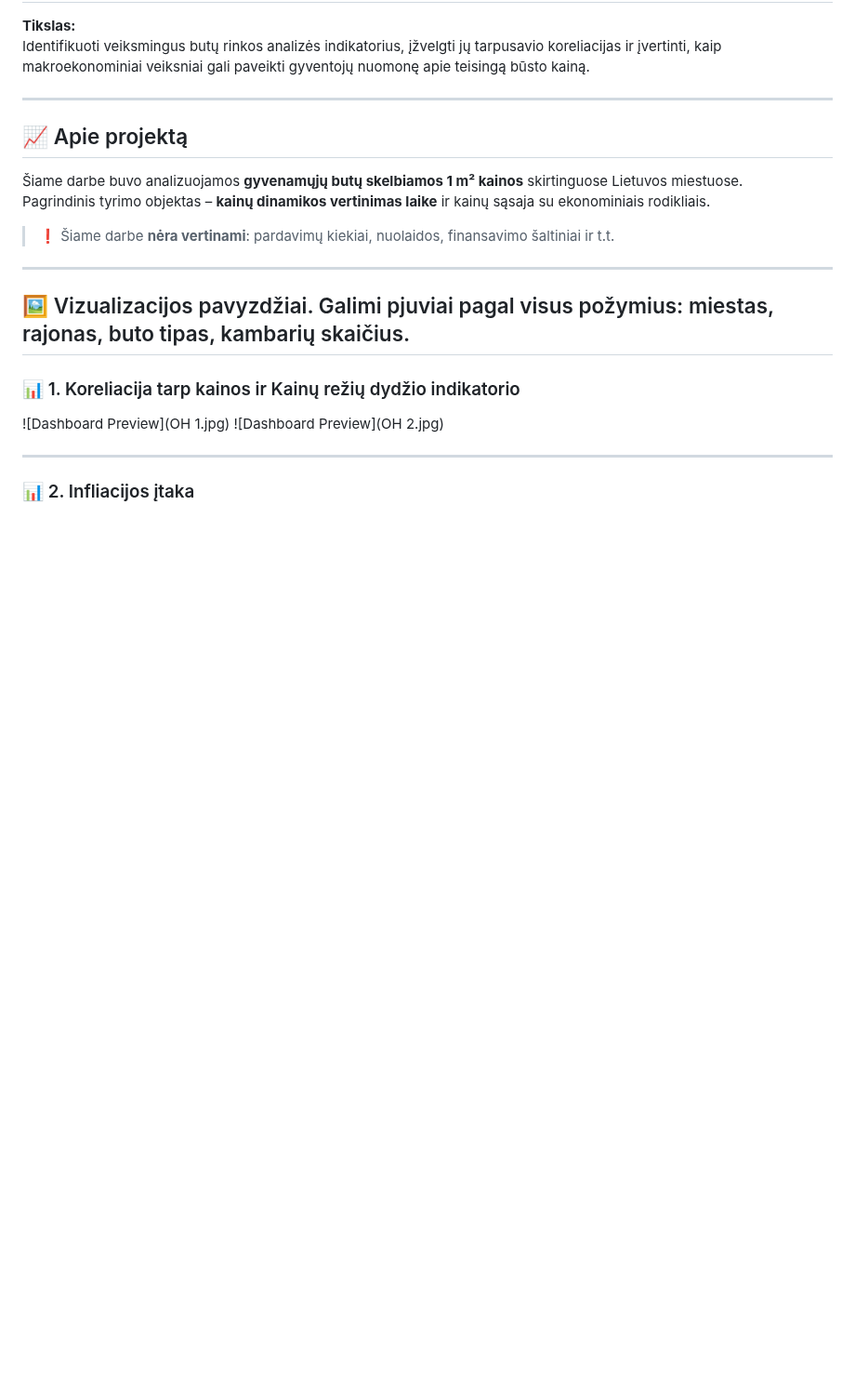
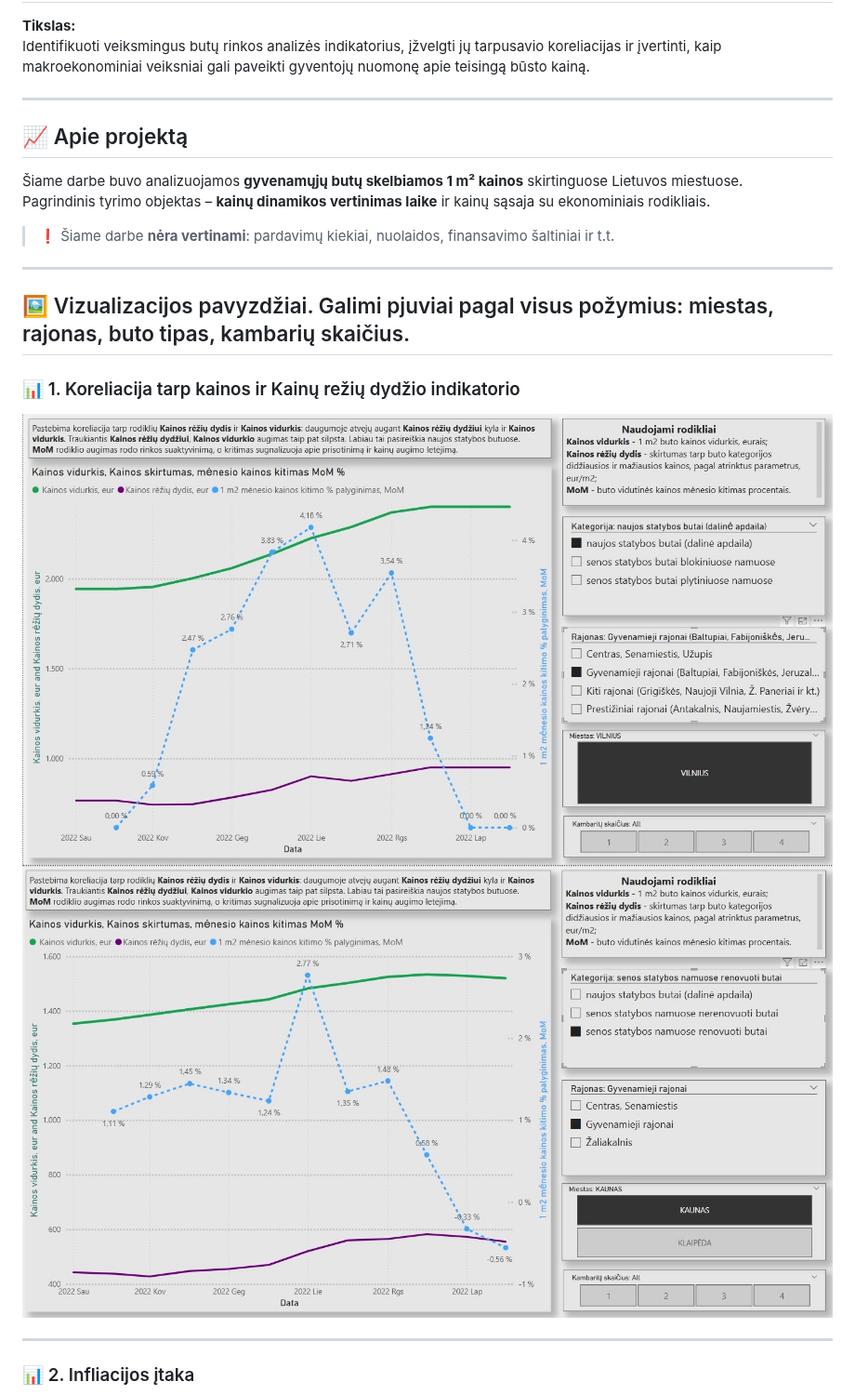
Before and after one commit to IgorLT67/igor-portfolio, a Markdown page: Butų kainos makroekonominiame kontekste/README.md, the part around one of its changes. Shown at 93% size. Drawn GitHub-style; blank space fills up the shorter version.

```diff
--- a/Butų kainos makroekonominiame kontekste/README.md
+++ b/Butų kainos makroekonominiame kontekste/README.md
@@ -18,8 +18,8 @@ Pagrindinis tyrimo objektas – **kainų dinamikos vertinimas laike** ir kainų
 
 ### 📊 1. Koreliacija tarp kainos ir Kainų režių dydžio indikatorio
 
-![Dashboard Preview](OH 1.jpg)
-![Dashboard Preview](OH 2.jpg)
+![Dashboard Preview](OH_1.jpg)
+![Dashboard Preview](OH_2.jpg)
 
 ---
 
```
Also changed, not shown: other parts of Butų kainos makroekonominiame kontekste/README.md (+4 -4 lines).
